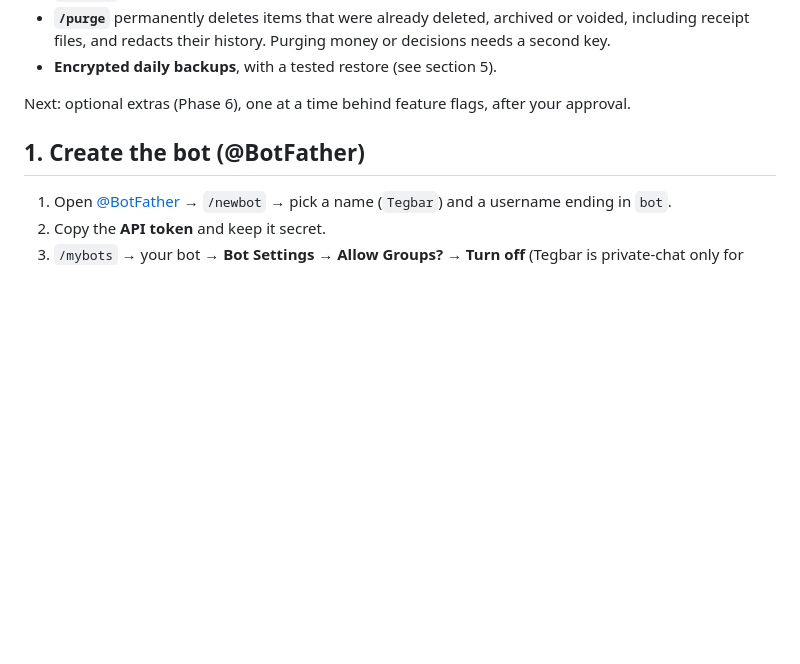
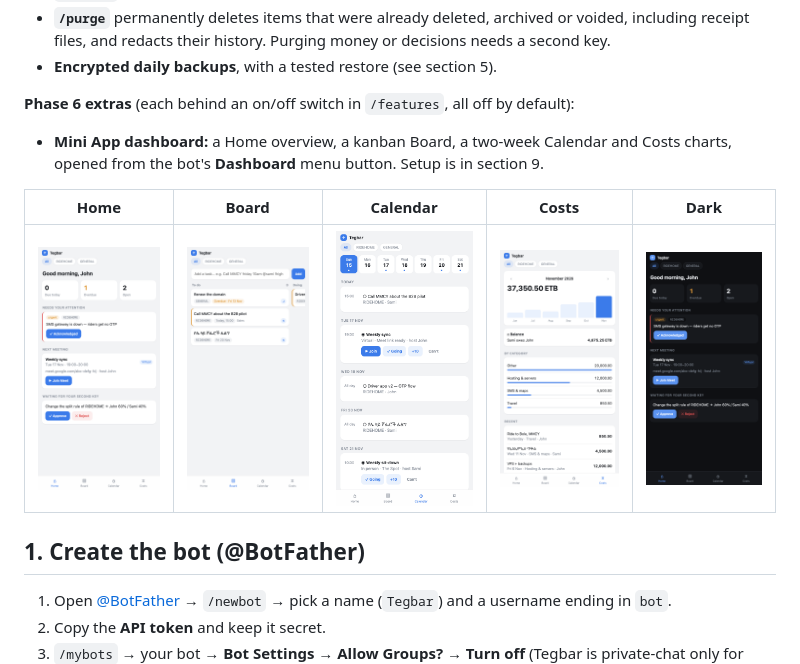
Before and after one commit to johannesalemu01/Tegbar, a Markdown page: README.md, the part around one of its changes. Drawn GitHub-style; pictures changed too: docs/img/miniapp-board.png (added), docs/img/miniapp-calendar.png (added), docs/img/miniapp-costs.png (added); blank space fills up the shorter version.

Commit message:
docs: Mini App setup (HTTPS, flag), screenshots and demo script
Co-Authored-By: Claude Opus 5.5 <noreply@anthropic.com>

```diff
--- a/README.md
+++ b/README.md
@@ -89,7 +89,13 @@ RideHome is the first project; `General` holds company-wide items.
 - **`/purge`** permanently deletes items that were already deleted, archived or voided, including receipt files, and redacts their history. Purging money or decisions needs a second key.
 - **Encrypted daily backups**, with a tested restore (see section 5).
 
-Next: optional extras (Phase 6), one at a time behind feature flags, after your approval.
+**Phase 6 extras** (each behind an on/off switch in `/features`, all off by default):
+
+- **Mini App dashboard:** a Home overview, a kanban Board, a two-week Calendar and Costs charts, opened from the bot's **Dashboard** menu button. Setup is in section 9.
+
+| Home | Board | Calendar | Costs | Dark |
+|---|---|---|---|---|
+| ![](docs/img/miniapp-home.png) | ![](docs/img/miniapp-board.png) | ![](docs/img/miniapp-calendar.png) | ![](docs/img/miniapp-costs.png) | ![](docs/img/miniapp-home-dark.png) |
 
 ## 1. Create the bot (@BotFather)
 
```
Also changed, not shown: other parts of README.md (+28 -0 lines), ARCHITECTURE.md (+10 -0 lines), docs/phase-6-miniapp.md (added, +17 -0 lines), 1 other file.
